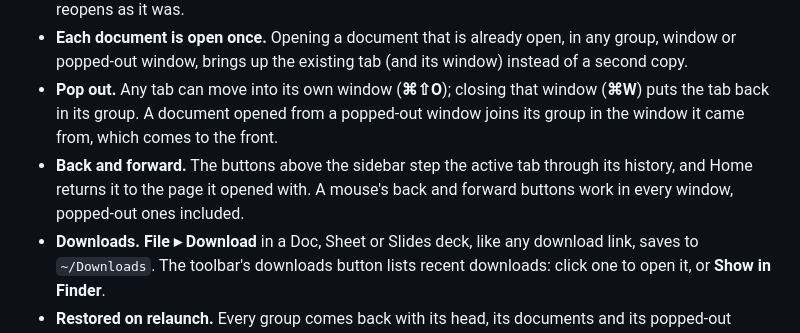
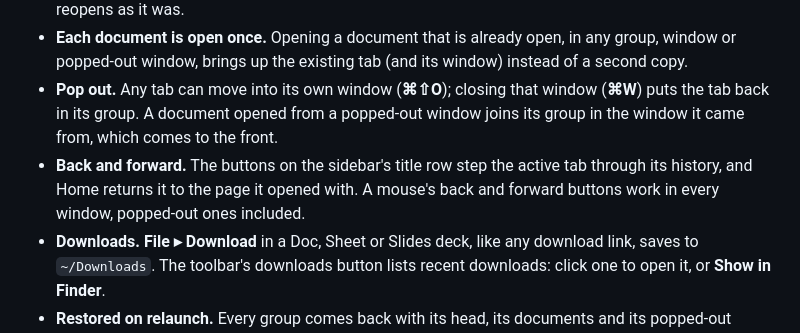
Before and after one commit to Lockyc/flotilla, a Markdown page: README.md, the part around the change. Drawn GitHub-style.

Commit message:
docs(readme): the nav buttons are on the sidebar's title row
They moved from above the sidebar into chrome-core's standard header; the README still placed them above it.

```diff
--- a/README.md
+++ b/README.md
@@ -21,7 +21,7 @@ A macOS workspace for work that spreads across many documents. Each piece of wor
 - **Windows.** Each window holds its own groups. **Window ▸ New Window…** (**⌥⌘N**) adds one; right-click a window's title row to rename, recolour or delete it. A closed window stays in the **Window** menu and reopens as it was.
 - **Each document is open once.** Opening a document that is already open, in any group, window or popped-out window, brings up the existing tab (and its window) instead of a second copy.
 - **Pop out.** Any tab can move into its own window (**⌘⇧O**); closing that window (**⌘W**) puts the tab back in its group. A document opened from a popped-out window joins its group in the window it came from, which comes to the front.
-- **Back and forward.** The buttons above the sidebar step the active tab through its history, and Home returns it to the page it opened with. A mouse's back and forward buttons work in every window, popped-out ones included.
+- **Back and forward.** The buttons on the sidebar's title row step the active tab through its history, and Home returns it to the page it opened with. A mouse's back and forward buttons work in every window, popped-out ones included.
 - **Downloads.** **File ▸ Download** in a Doc, Sheet or Slides deck, like any download link, saves to `~/Downloads`. The toolbar's downloads button lists recent downloads: click one to open it, or **Show in Finder**.
 - **Restored on relaunch.** Every group comes back with its head, its documents and its popped-out windows, and the tabs that were loaded load again.
 - **Unload, remove and reopen.** **⌘W** unloads the active tab, keeping its row; the live dot unloads any row, and a group row's stacked-dots button (or **Unload Group**) unloads its head and documents together, popped-out windows aside. A row's bin removes the tab, and **⌘⇧⌫** closes its whole group, popped-out windows included. A closed group (or a removed head, which takes its group with it) is kept: choosing it under **Group ▸ Recent** reopens it with its documents, docked in the focused window; **Recent ▸ Clear Recent** empties the list.
```
